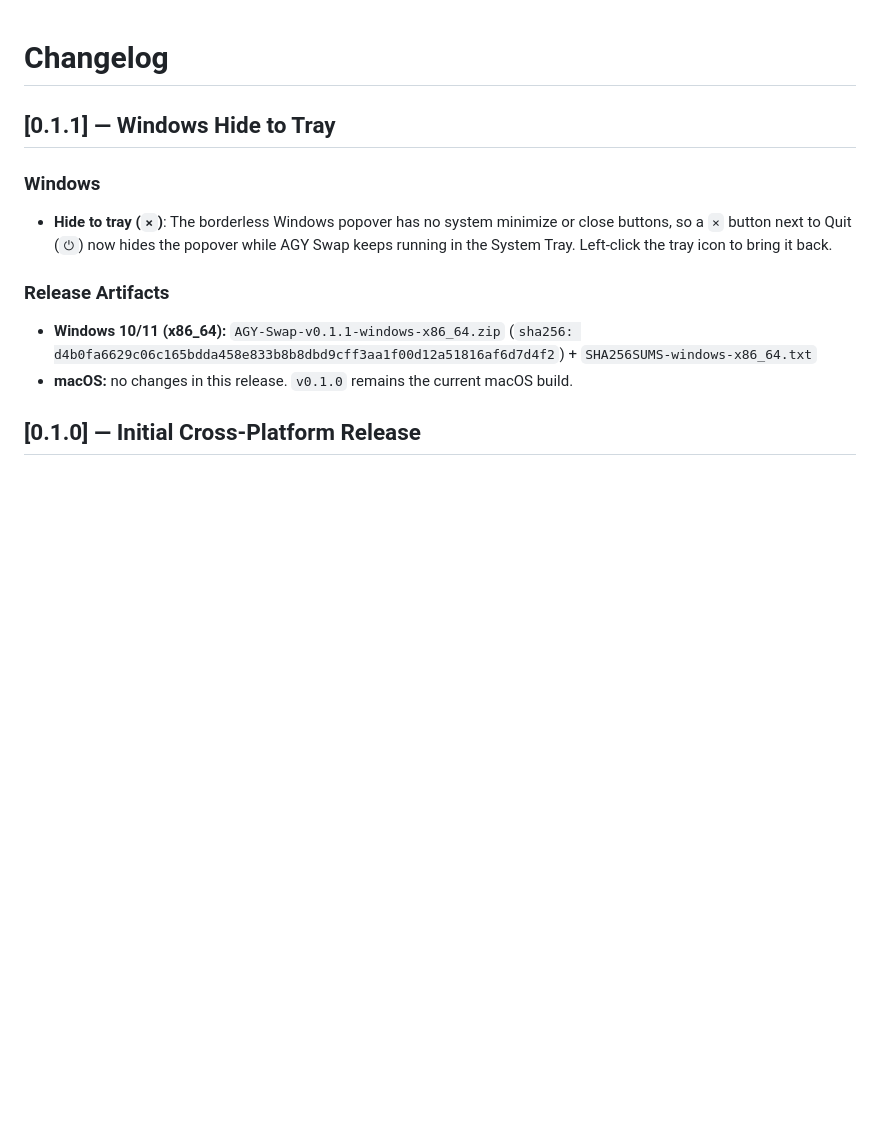
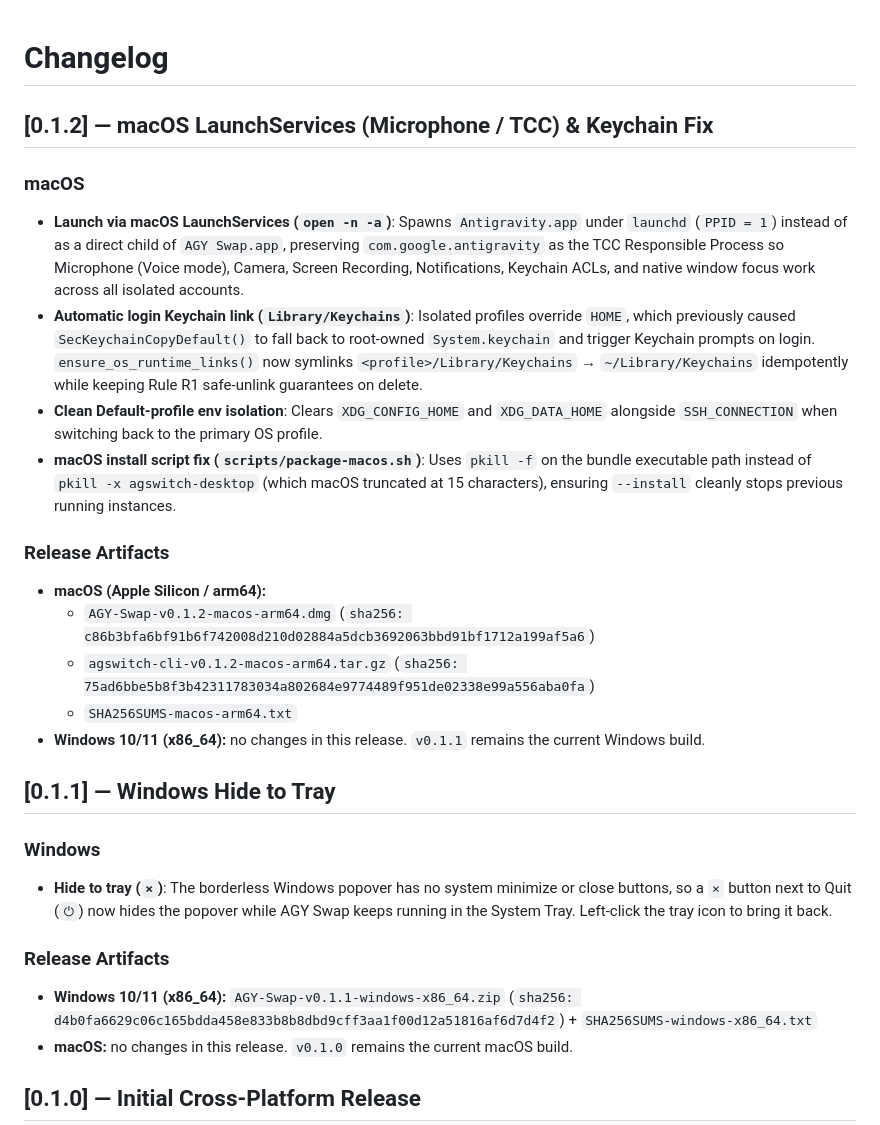
Before and after one commit to KJ-AIML/agy-swap, a Markdown page: CHANGELOG.md, the part around the change. GitHub-like rendering; blank space fills up the shorter version.

```diff
--- a/CHANGELOG.md
+++ b/CHANGELOG.md
@@ -1,4 +1,19 @@
 # Changelog
+
+## [0.1.2] — macOS LaunchServices (Microphone / TCC) & Keychain Fix
+
+### macOS
+- **Launch via macOS LaunchServices (`open -n -a`)**: Spawns `Antigravity.app` under `launchd` (`PPID = 1`) instead of as a direct child of `AGY Swap.app`, preserving `com.google.antigravity` as the TCC Responsible Process so Microphone (Voice mode), Camera, Screen Recording, Notifications, Keychain ACLs, and native window focus work across all isolated accounts.
+- **Automatic login Keychain link (`Library/Keychains`)**: Isolated profiles override `HOME`, which previously caused `SecKeychainCopyDefault()` to fall back to root-owned `System.keychain` and trigger Keychain prompts on login. `ensure_os_runtime_links()` now symlinks `<profile>/Library/Keychains` → `~/Library/Keychains` idempotently while keeping Rule R1 safe-unlink guarantees on delete.
+- **Clean Default-profile env isolation**: Clears `XDG_CONFIG_HOME` and `XDG_DATA_HOME` alongside `SSH_CONNECTION` when switching back to the primary OS profile.
+- **macOS install script fix (`scripts/package-macos.sh`)**: Uses `pkill -f` on the bundle executable path instead of `pkill -x agswitch-desktop` (which macOS truncated at 15 characters), ensuring `--install` cleanly stops previous running instances.
+
+### Release Artifacts
+- **macOS (Apple Silicon / arm64):**
+  - `AGY-Swap-v0.1.2-macos-arm64.dmg` (`sha256: c86b3bfa6bf91b6f742008d210d02884a5dcb3692063bbd91bf1712a199af5a6`)
+  - `agswitch-cli-v0.1.2-macos-arm64.tar.gz` (`sha256: 75ad6bbe5b8f3b42311783034a802684e9774489f951de02338e99a556aba0fa`)
+  - `SHA256SUMS-macos-arm64.txt`
+- **Windows 10/11 (x86_64):** no changes in this release. `v0.1.1` remains the current Windows build.
 
 ## [0.1.1] — Windows Hide to Tray
 
```
Also changed, not shown: README.md (+3 -0 lines), docs/media/local-activity.png, 7 other files.
